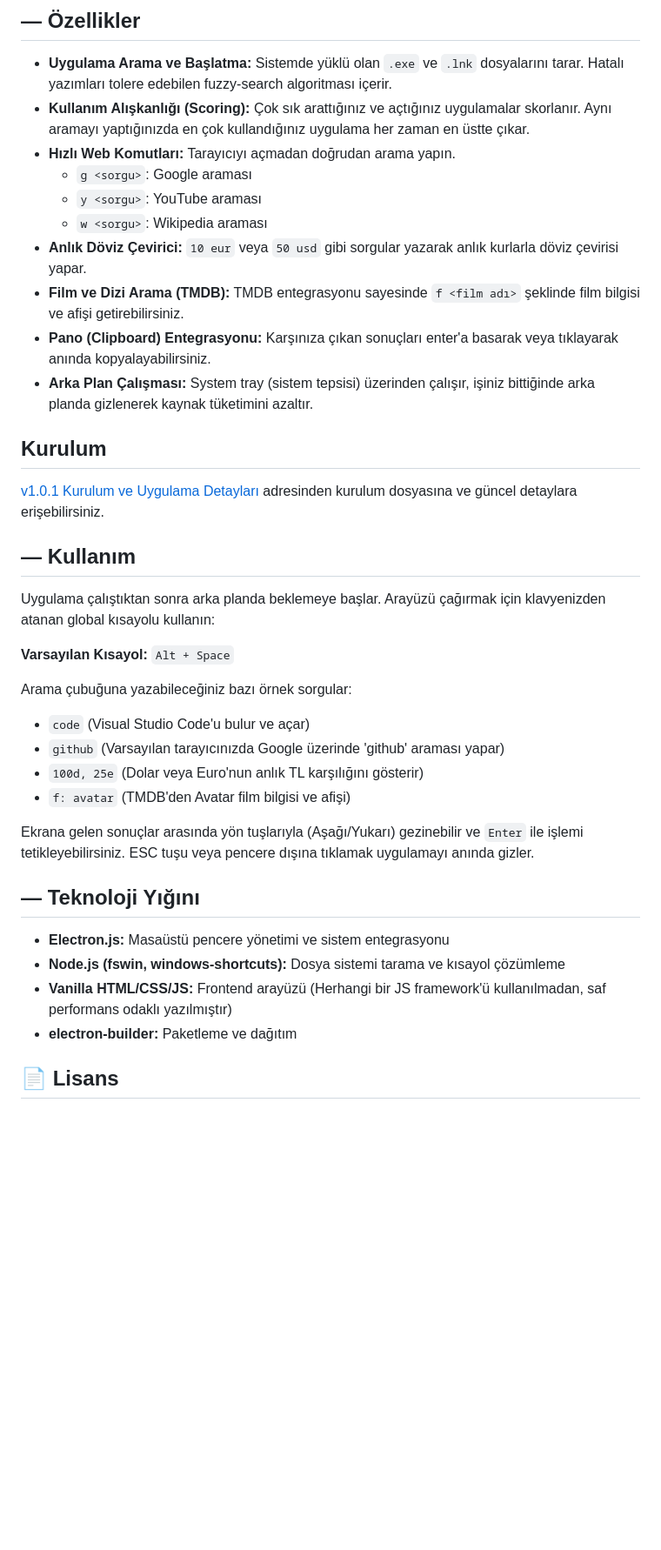
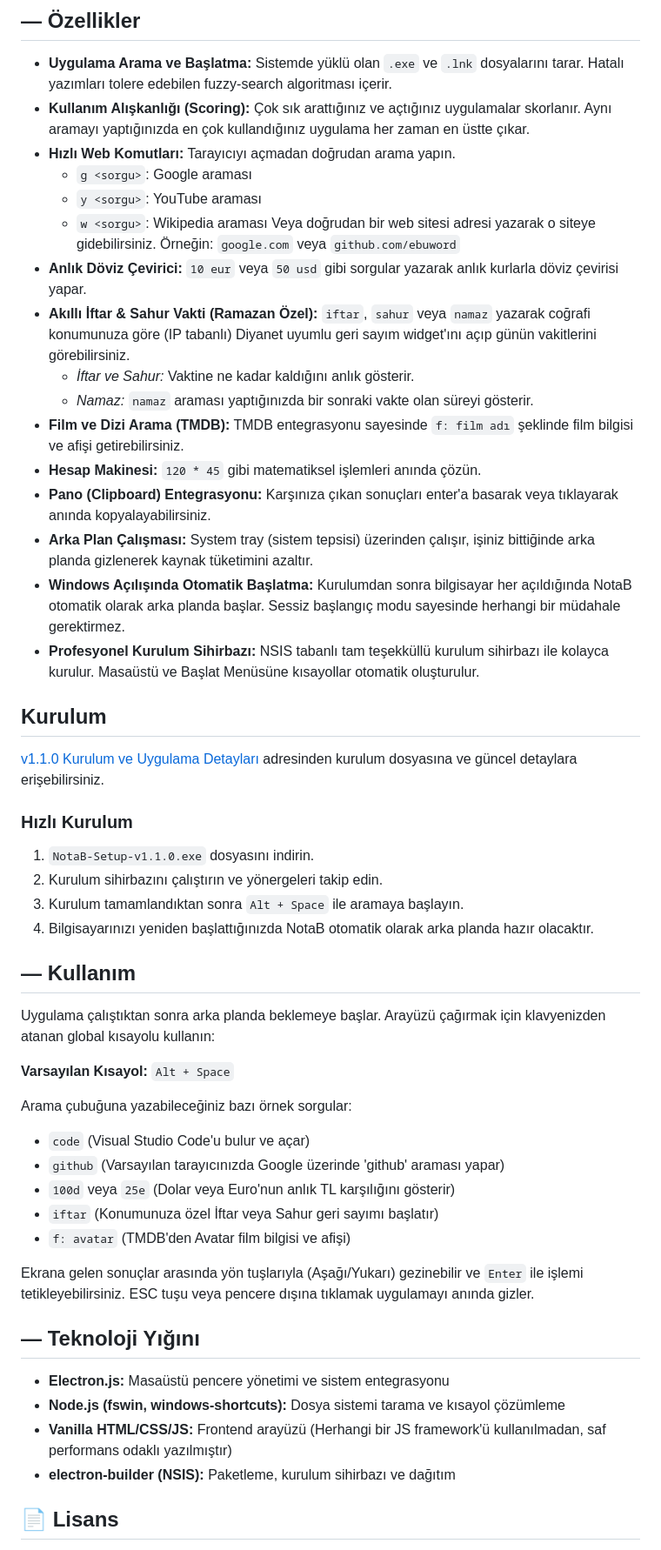
Before and after one commit to ebuword/NotaB, a Markdown page: README.md, the part around the change. Shown at 87% size. Rendered like a GitHub page; blank space fills up the shorter version.

```diff
--- a/README.md
+++ b/README.md
@@ -25,14 +25,27 @@ Sistem kaynaklarını minimum düzeyde kullanacak şekilde tasarlanmıştır.
   * `g <sorgu>`: Google araması
   * `y <sorgu>`: YouTube araması
   * `w <sorgu>`: Wikipedia araması
+  Veya doğrudan bir web sitesi adresi yazarak o siteye gidebilirsiniz. Örneğin: `google.com` veya `github.com/ebuword`
 * **Anlık Döviz Çevirici:** `10 eur` veya `50 usd` gibi sorgular yazarak anlık kurlarla döviz çevirisi yapar.
-* **Film ve Dizi Arama (TMDB):** TMDB entegrasyonu sayesinde `f <film adı>` şeklinde film bilgisi ve afişi getirebilirsiniz.
+* **Akıllı İftar & Sahur Vakti (Ramazan Özel):** `iftar`, `sahur` veya `namaz` yazarak coğrafi konumunuza göre (IP tabanlı) Diyanet uyumlu geri sayım widget'ını açıp günün vakitlerini görebilirsiniz.
+  * *İftar ve Sahur:* Vaktine ne kadar kaldığını anlık gösterir.
+  * *Namaz:* `namaz` araması yaptığınızda bir sonraki vakte olan süreyi gösterir.
+* **Film ve Dizi Arama (TMDB):** TMDB entegrasyonu sayesinde `f: film adı` şeklinde film bilgisi ve afişi getirebilirsiniz.
+* **Hesap Makinesi:** `120 * 45` gibi matematiksel işlemleri anında çözün.
 * **Pano (Clipboard) Entegrasyonu:** Karşınıza çıkan sonuçları enter'a basarak veya tıklayarak anında kopyalayabilirsiniz.
 * **Arka Plan Çalışması:** System tray (sistem tepsisi) üzerinden çalışır, işiniz bittiğinde arka planda gizlenerek kaynak tüketimini azaltır.
+* **Windows Açılışında Otomatik Başlatma:** Kurulumdan sonra bilgisayar her açıldığında NotaB otomatik olarak arka planda başlar. Sessiz başlangıç modu sayesinde herhangi bir müdahale gerektirmez.
+* **Profesyonel Kurulum Sihirbazı:** NSIS tabanlı tam teşekküllü kurulum sihirbazı ile kolayca kurulur. Masaüstü ve Başlat Menüsüne kısayollar otomatik oluşturulur.
 
 ## Kurulum
 
-[v1.0.1 Kurulum ve Uygulama Detayları](https://github.com/ebuword/NotaB/releases/tag/v1.0.1) adresinden kurulum dosyasına ve güncel detaylara erişebilirsiniz.
+[v1.1.0 Kurulum ve Uygulama Detayları](https://github.com/ebuword/NotaB/releases/tag/v1.1.0) adresinden kurulum dosyasına ve güncel detaylara erişebilirsiniz.
+
+### Hızlı Kurulum
+1. `NotaB-Setup-v1.1.0.exe` dosyasını indirin.
+2. Kurulum sihirbazını çalıştırın ve yönergeleri takip edin.
+3. Kurulum tamamlandıktan sonra `Alt + Space` ile aramaya başlayın.
+4. Bilgisayarınızı yeniden başlattığınızda NotaB otomatik olarak arka planda hazır olacaktır.
 
 ## — Kullanım
 
@@ -43,7 +56,8 @@ Uygulama çalıştıktan sonra arka planda beklemeye başlar. Arayüzü çağır
 Arama çubuğuna yazabileceğiniz bazı örnek sorgular:
 * `code` (Visual Studio Code'u bulur ve açar)
 * `github` (Varsayılan tarayıcınızda Google üzerinde 'github' araması yapar)
-* `100d, 25e` (Dolar veya Euro'nun anlık TL karşılığını gösterir)
+* `100d` veya `25e` (Dolar veya Euro'nun anlık TL karşılığını gösterir)
+* `iftar` (Konumunuza özel İftar veya Sahur geri sayımı başlatır)
 * `f: avatar` (TMDB'den Avatar film bilgisi ve afişi)
 
 Ekrana gelen sonuçlar arasında yön tuşlarıyla (Aşağı/Yukarı) gezinebilir ve `Enter` ile işlemi tetikleyebilirsiniz. ESC tuşu veya pencere dışına tıklamak uygulamayı anında gizler.
@@ -53,7 +67,7 @@ Ekrana gelen sonuçlar arasında yön tuşlarıyla (Aşağı/Yukarı) gezinebili
 * **Electron.js:** Masaüstü pencere yönetimi ve sistem entegrasyonu
 * **Node.js (fswin, windows-shortcuts):** Dosya sistemi tarama ve kısayol çözümleme
 * **Vanilla HTML/CSS/JS:** Frontend arayüzü (Herhangi bir JS framework'ü kullanılmadan, saf performans odaklı yazılmıştır)
-* **electron-builder:** Paketleme ve dağıtım
+* **electron-builder (NSIS):** Paketleme, kurulum sihirbazı ve dağıtım
 
 ## 📄 Lisans
 
```
